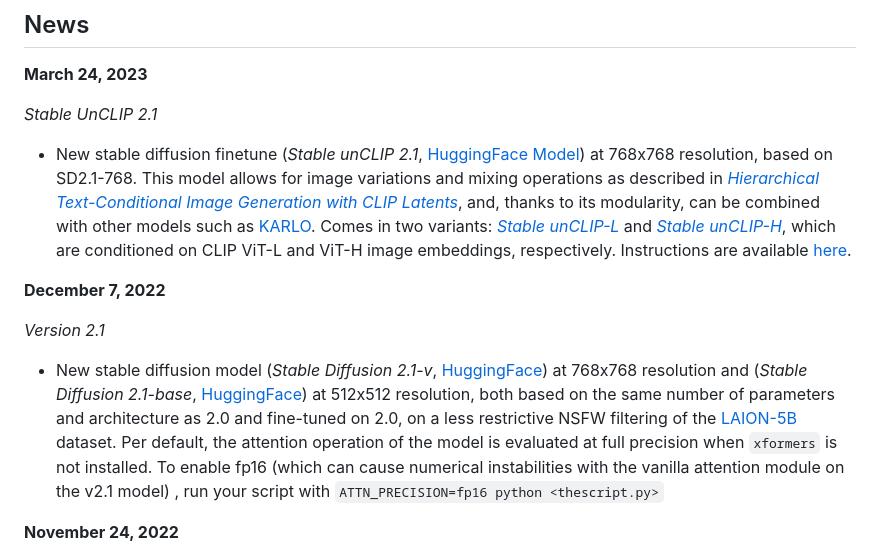
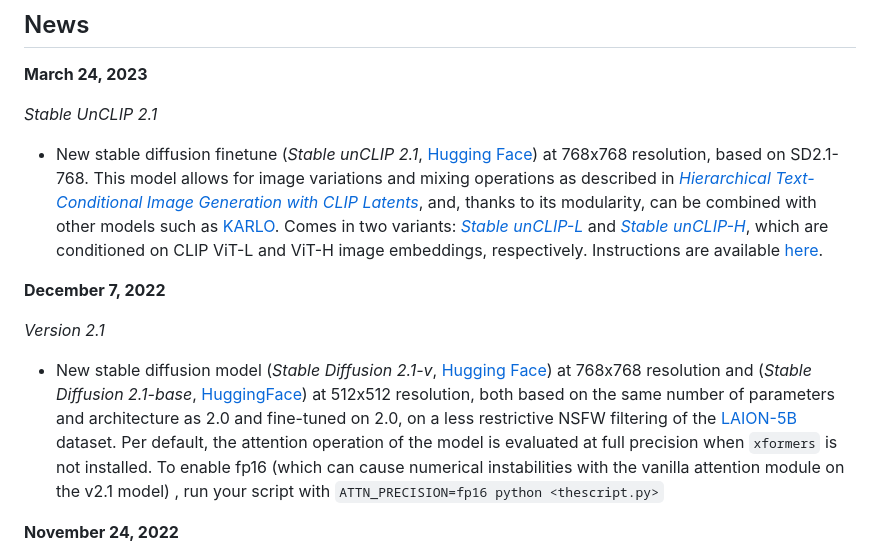
Before and after one commit to Stability-AI/stablediffusion, a Markdown page: README.md, the part around the change. GitHub-like rendering.

Commit message:
Small Hugging Face as two words nit

```diff
--- a/README.md
+++ b/README.md
@@ -12,13 +12,13 @@ new checkpoints. The following list provides an overview of all currently availa
 
 *Stable UnCLIP 2.1*
 
-- New stable diffusion finetune (_Stable unCLIP 2.1_, [HuggingFace Model](https://huggingface.co/stabilityai/)) at 768x768 resolution,  based on SD2.1-768. This model allows for image variations and mixing operations as described in [*Hierarchical Text-Conditional Image Generation with CLIP Latents*](https://arxiv.org/abs/2204.06125), and, thanks to its modularity, can be combined with other models such as [KARLO](https://github.com/kakaobrain/karlo). Comes in two variants: [*Stable unCLIP-L*](https://huggingface.co/stabilityai/stable-diffusion-2-1-unclip/blob/main/sd21-unclip-l.ckpt) and [*Stable unCLIP-H*](https://huggingface.co/stabilityai/stable-diffusion-2-1-unclip/blob/main/sd21-unclip-h.ckpt), which are conditioned on CLIP ViT-L and ViT-H image embeddings, respectively. Instructions are available [here](doc/UNCLIP.MD).
+- New stable diffusion finetune (_Stable unCLIP 2.1_, [Hugging Face](https://huggingface.co/stabilityai/)) at 768x768 resolution,  based on SD2.1-768. This model allows for image variations and mixing operations as described in [*Hierarchical Text-Conditional Image Generation with CLIP Latents*](https://arxiv.org/abs/2204.06125), and, thanks to its modularity, can be combined with other models such as [KARLO](https://github.com/kakaobrain/karlo). Comes in two variants: [*Stable unCLIP-L*](https://huggingface.co/stabilityai/stable-diffusion-2-1-unclip/blob/main/sd21-unclip-l.ckpt) and [*Stable unCLIP-H*](https://huggingface.co/stabilityai/stable-diffusion-2-1-unclip/blob/main/sd21-unclip-h.ckpt), which are conditioned on CLIP ViT-L and ViT-H image embeddings, respectively. Instructions are available [here](doc/UNCLIP.MD).
 
 **December 7, 2022**
 
 *Version 2.1*
 
-- New stable diffusion model (_Stable Diffusion 2.1-v_, [HuggingFace](https://huggingface.co/stabilityai/stable-diffusion-2-1)) at 768x768 resolution and (_Stable Diffusion 2.1-base_, [HuggingFace](https://huggingface.co/stabilityai/stable-diffusion-2-1-base)) at 512x512 resolution, both based on the same number of parameters and architecture as 2.0 and fine-tuned on 2.0, on a less restrictive NSFW filtering of the [LAION-5B](https://laion.ai/blog/laion-5b/) dataset.
+- New stable diffusion model (_Stable Diffusion 2.1-v_, [Hugging Face](https://huggingface.co/stabilityai/stable-diffusion-2-1)) at 768x768 resolution and (_Stable Diffusion 2.1-base_, [HuggingFace](https://huggingface.co/stabilityai/stable-diffusion-2-1-base)) at 512x512 resolution, both based on the same number of parameters and architecture as 2.0 and fine-tuned on 2.0, on a less restrictive NSFW filtering of the [LAION-5B](https://laion.ai/blog/laion-5b/) dataset.
 Per default, the attention operation of the model is evaluated at full precision when `xformers` is not installed. To enable fp16 (which can cause numerical instabilities with the vanilla attention module on the v2.1 model) , run your script with `ATTN_PRECISION=fp16 python <thescript.py>`
 
 **November 24, 2022**
```
